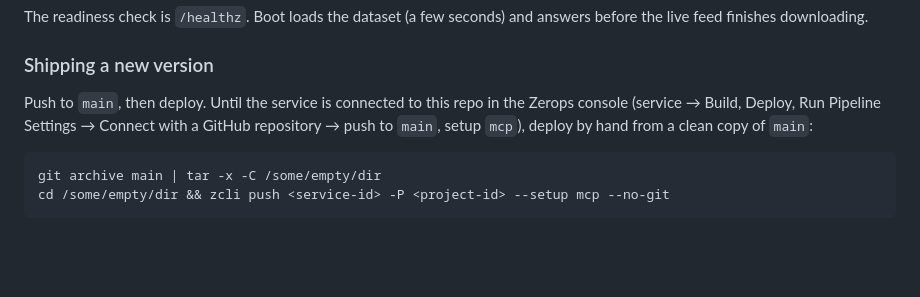
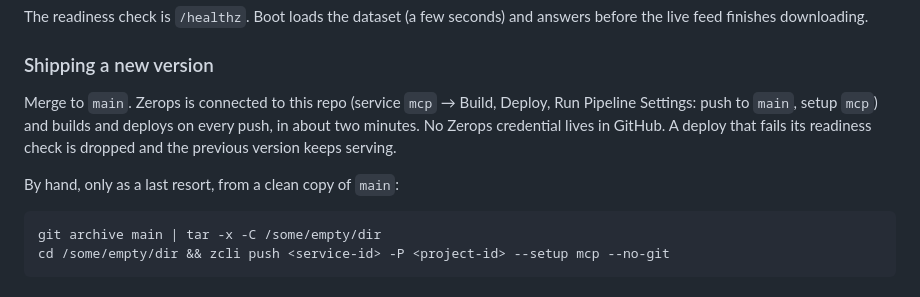
Before and after one commit to CarregaErvilhas/ohmigo-mcp, a Markdown page: docs/06-run-and-deploy.md, the part around the change. Drawn GitHub-style; blank space fills up the shorter version.

Commit message:
Deploy docs: Zerops builds on push to main

````diff
--- a/docs/06-run-and-deploy.md
+++ b/docs/06-run-and-deploy.md
@@ -83,10 +83,13 @@ answers before the live feed finishes downloading.
 
 ### Shipping a new version
 
-Push to `main`, then deploy. Until the service is connected to this repo in
-the Zerops console (service → Build, Deploy, Run Pipeline Settings → Connect
-with a GitHub repository → push to `main`, setup `mcp`), deploy by hand from a
-clean copy of `main`:
+Merge to `main`. Zerops is connected to this repo (service `mcp` → Build,
+Deploy, Run Pipeline Settings: push to `main`, setup `mcp`) and builds and
+deploys on every push, in about two minutes. No Zerops credential lives in
+GitHub. A deploy that fails its readiness check is dropped and the previous
+version keeps serving.
+
+By hand, only as a last resort, from a clean copy of `main`:
 
 ```bash
 git archive main | tar -x -C /some/empty/dir
````
